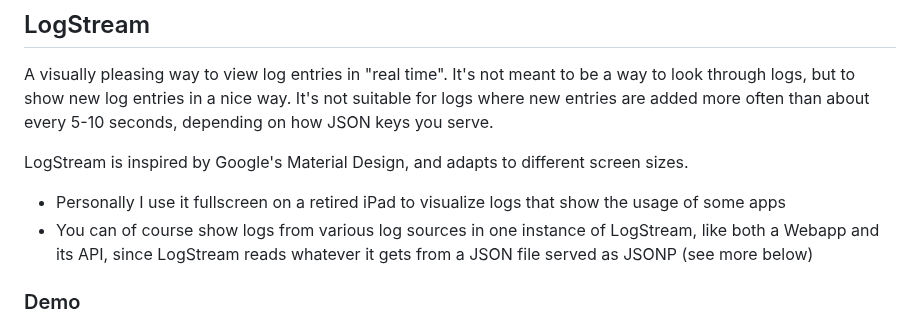
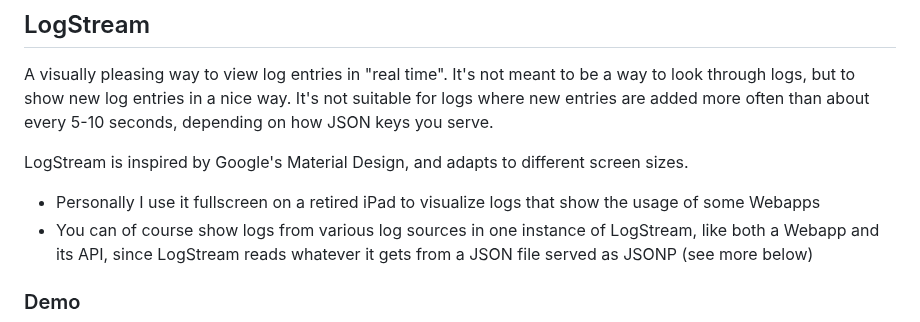
Before and after one commit to olejon/logstream, a Markdown page: README.md, the part around the change. GitHub-like rendering.

```diff
--- a/README.md
+++ b/README.md
@@ -4,7 +4,7 @@ A visually pleasing way to view log entries in "real time". It's not meant to be
 
 LogStream is inspired by Google's Material Design, and adapts to different screen sizes.
 
-* Personally I use it fullscreen on a retired iPad to visualize logs that show the usage of some apps
+* Personally I use it fullscreen on a retired iPad to visualize logs that show the usage of some Webapps
 * You can of course show logs from various log sources in one instance of LogStream, like both a Webapp and its API, since LogStream reads whatever it gets from a JSON file served as JSONP (see more below)
 
 ### Demo
```
